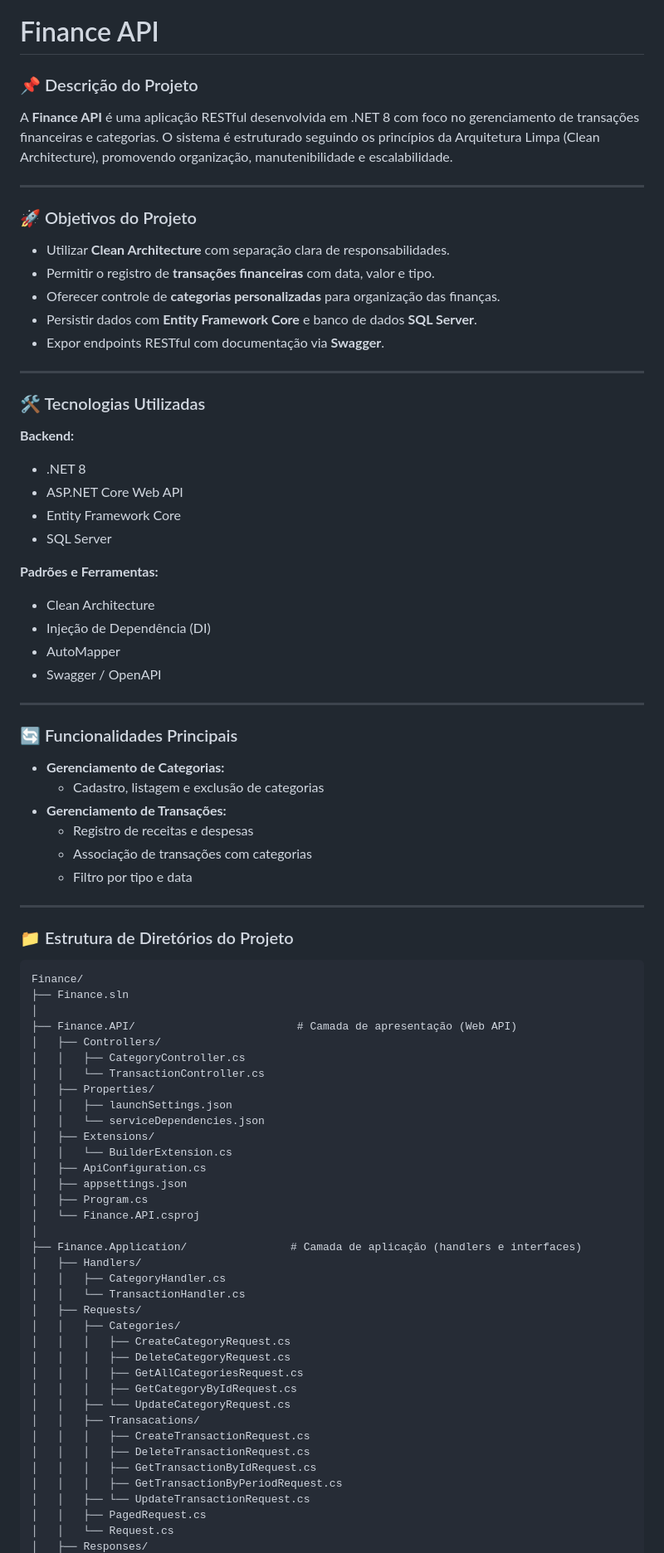
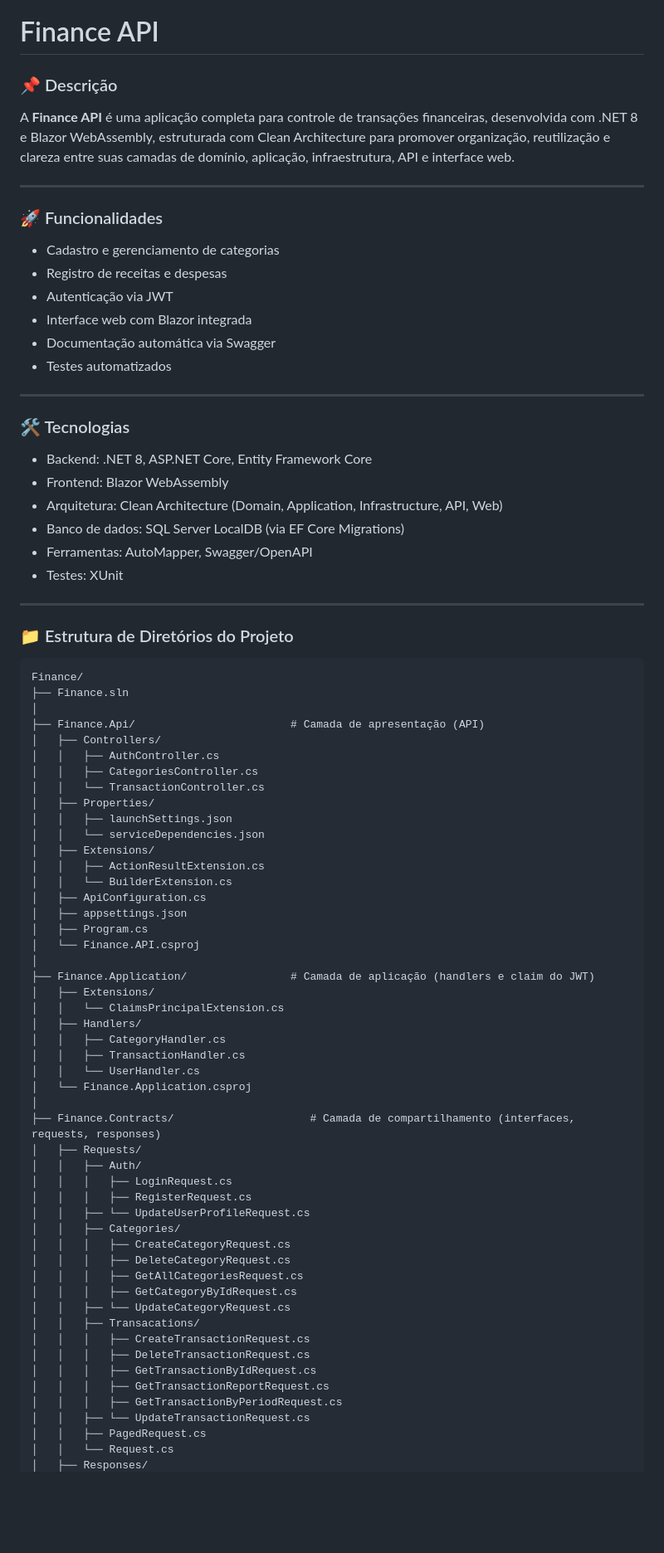
Before and after one commit to alysonsz/Finance-API, a Markdown page: README.md, the part around one of its changes. Shown at 83% size. Drawn GitHub-style; blank space fills up the shorter version.

```diff
--- a/README.md
+++ b/README.md
@@ -1,45 +1,30 @@
 # Finance API
 
-### 📌 Descrição do Projeto
+### 📌 Descrição
 
-A **Finance API** é uma aplicação RESTful desenvolvida em .NET 8 com foco no gerenciamento de transações financeiras e categorias. O sistema é estruturado seguindo os princípios da Arquitetura Limpa (Clean Architecture), promovendo organização, manutenibilidade e escalabilidade.
+A **Finance API** é uma aplicação completa para controle de transações financeiras, desenvolvida com .NET 8 e Blazor WebAssembly, estruturada com Clean Architecture para promover organização, reutilização e clareza entre suas camadas de domínio, aplicação, infraestrutura, API e interface web.
 
 ---
 
-### 🚀 Objetivos do Projeto
+### 🚀 Funcionalidades
 
-- Utilizar **Clean Architecture** com separação clara de responsabilidades.
-- Permitir o registro de **transações financeiras** com data, valor e tipo.
-- Oferecer controle de **categorias personalizadas** para organização das finanças.
-- Persistir dados com **Entity Framework Core** e banco de dados **SQL Server**.
-- Expor endpoints RESTful com documentação via **Swagger**.
+- Cadastro e gerenciamento de categorias
+- Registro de receitas e despesas
+- Autenticação via JWT
+- Interface web com Blazor integrada
+- Documentação automática via Swagger
+- Testes automatizados
 
 ---
 
-### 🛠️ Tecnologias Utilizadas
+### 🛠️ Tecnologias
 
-**Backend:**
-- .NET 8
-- ASP.NET Core Web API
-- Entity Framework Core
-- SQL Server
-
-**Padrões e Ferramentas:**
-- Clean Architecture
-- Injeção de Dependência (DI)
-- AutoMapper
-- Swagger / OpenAPI
-
----
-
-### 🔄 Funcionalidades Principais
-
-- **Gerenciamento de Categorias:**
-  - Cadastro, listagem e exclusão de categorias
-- **Gerenciamento de Transações:**
-  - Registro de receitas e despesas
-  - Associação de transações com categorias
-  - Filtro por tipo e data
+- Backend: .NET 8, ASP.NET Core, Entity Framework Core
+- Frontend: Blazor WebAssembly
+- Arquitetura: Clean Architecture (Domain, Application, Infrastructure, API, Web)
+- Banco de dados: SQL Server LocalDB (via EF Core Migrations)
+- Ferramentas: AutoMapper, Swagger/OpenAPI
+- Testes: XUnit
 
 ---
 
@@ -49,25 +34,37 @@ A **Finance API** é uma aplicação RESTful desenvolvida em .NET 8 com foco no
 Finance/
 ├── Finance.sln
 │
-├── Finance.API/                         # Camada de apresentação (Web API)
+├── Finance.Api/                        # Camada de apresentação (API)
 │   ├── Controllers/
-│   │   ├── CategoryController.cs
+│   │   ├── AuthController.cs
+│   │   ├── CategoriesController.cs
 │   │   └── TransactionController.cs
 │   ├── Properties/
 │   │   ├── launchSettings.json
 │   │   └── serviceDependencies.json
 │   ├── Extensions/
+│   │   ├── ActionResultExtension.cs
 │   │   └── BuilderExtension.cs
 │   ├── ApiConfiguration.cs
 │   ├── appsettings.json
 │   ├── Program.cs
 │   └── Finance.API.csproj
 │
-├── Finance.Application/                # Camada de aplicação (handlers e interfaces)
+├── Finance.Application/                # Camada de aplicação (handlers e claim do JWT)
+│   ├── Extensions/
+│   │   └── ClaimsPrincipalExtension.cs
 │   ├── Handlers/
 │   │   ├── CategoryHandler.cs
-│   │   └── TransactionHandler.cs
+│   │   ├── TransactionHandler.cs
+│   │   └── UserHandler.cs
+│   └── Finance.Application.csproj
+│
+├── Finance.Contracts/                     # Camada de compartilhamento (interfaces, requests, responses)
 │   ├── Requests/
+│   │   ├── Auth/
+│   │   │   ├── LoginRequest.cs
+│   │   │   ├── RegisterRequest.cs
+│   │   ├── └── UpdateUserProfileRequest.cs
 │   │   ├── Categories/
 │   │   │   ├── CreateCategoryRequest.cs
 │   │   │   ├── DeleteCategoryRequest.cs
@@ -78,6 +75,7 @@ Finance/
 │   │   │   ├── CreateTransactionRequest.cs
 │   │   │   ├── DeleteTransactionRequest.cs
 │   │   │   ├── GetTransactionByIdRequest.cs
+│   │   │   ├── GetTransactionReportRequest.cs
 │   │   │   ├── GetTransactionByPeriodRequest.cs
 │   │   ├── └── UpdateTransactionRequest.cs
 │   │   ├── PagedRequest.cs
```
Also changed, not shown: other parts of README.md (+87 -41 lines).
